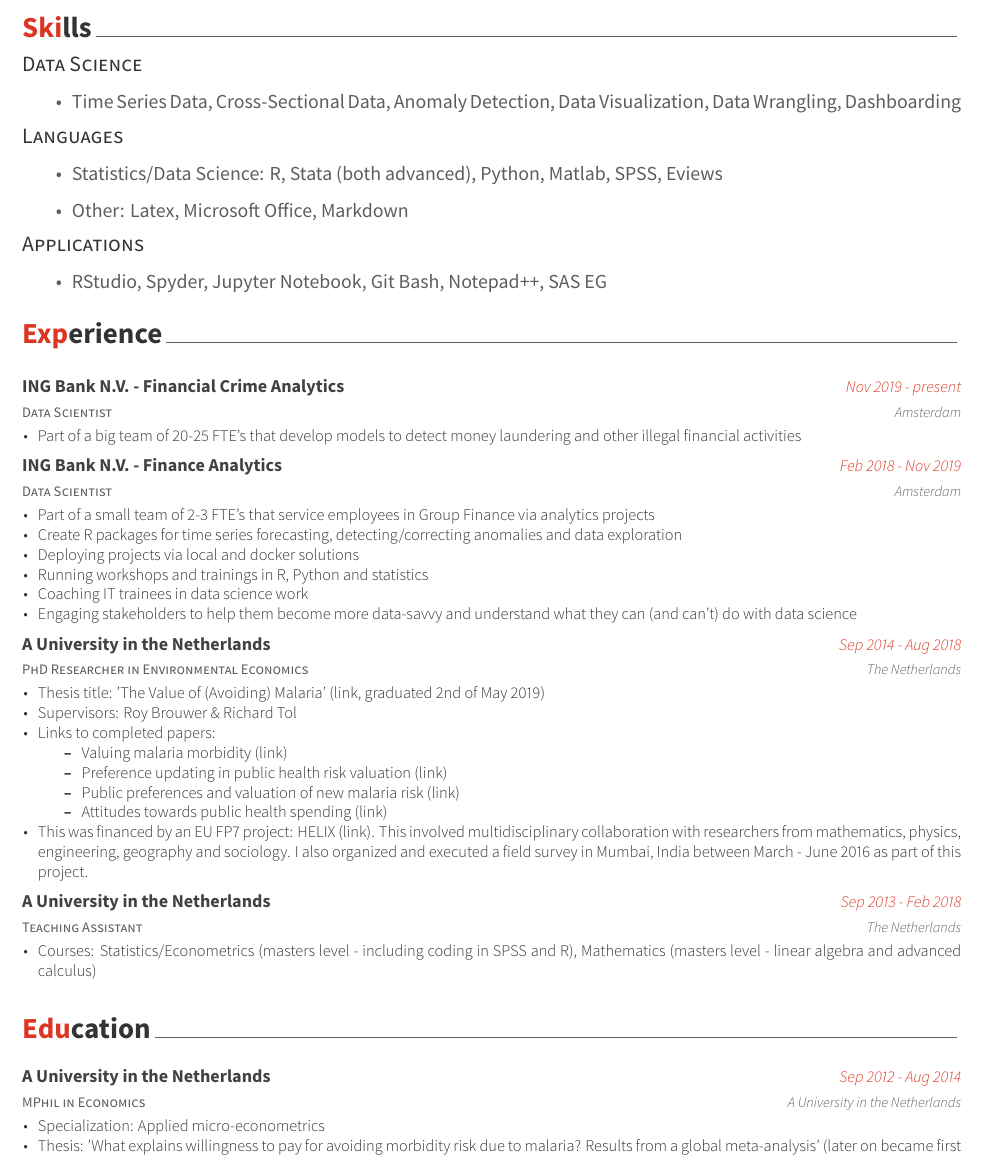
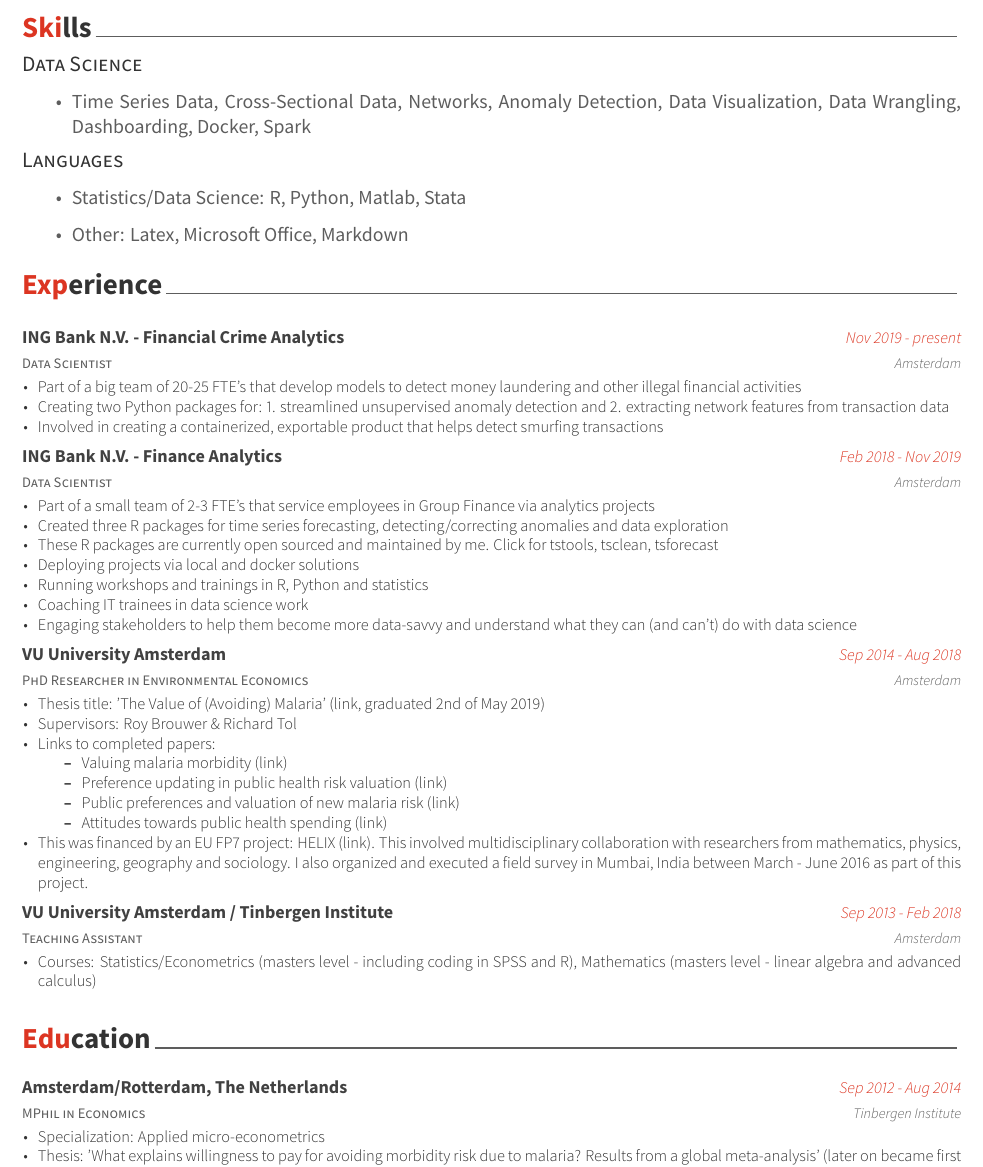
Before and after one commit to YMehmetKutluay/CV, an R Markdown document (cv_anonymous.Rmd): part of the page, cut so that both start at the same text. The pictures show the output file cv_anonymous.pdf that the author committed with the source.

Commit message:
updated anonymous CV

````diff
--- a/cv_anonymous.Rmd
+++ b/cv_anonymous.Rmd
@@ -21,17 +21,13 @@
 
 ## Data Science
 
-* Time Series Data, Cross-Sectional Data, Anomaly Detection, Data Visualization, Data Wrangling, Dashboarding
+* Time Series Data, Cross-Sectional Data, Networks, Anomaly Detection, Data Visualization, Data Wrangling, Dashboarding, Docker, Spark
 
 ## Languages
 
-* Statistics/Data Science: R, Stata (both advanced), Python, Matlab, SPSS, Eviews
+* Statistics/Data Science: R, Python, Matlab, Stata
 
 * Other: Latex, Microsoft Office, Markdown
-
-## Applications
-
-* RStudio, Spyder, Jupyter Notebook, Git Bash, Notepad++, SAS EG
 
 # Experience
 
@@ -41,35 +37,41 @@
 # Define information on Finance Analytics
 ING_finance <- c("Data Scientist", "ING Bank N.V. - Finance Analytics", "Feb 2018 - Nov 2019", "Amsterdam")
 # Define information on PhD
-phd <- c("PhD Researcher in Environmental Economics", "A University in the Netherlands", "Sep 2014 - Aug 2018", "The Netherlands")
+phd <- c("PhD Researcher in Environmental Economics", "VU University Amsterdam", "Sep 2014 - Aug 2018", "Amsterdam")
 # Define information on teaching assistant
-teaching_assistant <- c("Teaching Assistant", "A University in the Netherlands", "Sep 2013 - Feb 2018", "The Netherlands")
+teaching_assistant <- c("Teaching Assistant", "VU University Amsterdam / Tinbergen Institute", "Sep 2013 - Feb 2018", "Amsterdam")
 # Combine all information
 tribble(
   ~ role, ~ company, ~ dates, ~ loc, ~ details,
   # ING FEC
   ING_fec[1], ING_fec[2], ING_fec[3], ING_fec[4],
   "Part of a big team of 20-25 FTE's that develop models to detect money laundering and other illegal financial activities",
+  ING_fec[1], ING_fec[2], ING_fec[3], ING_fec[4],
+  "Creating two Python packages for: 1. streamlined unsupervised anomaly detection and 2. extracting network features from transaction data",
+  ING_fec[1], ING_fec[2], ING_fec[3], ING_fec[4],
+  "Involved in creating a containerized, exportable product that helps detect smurfing transactions",
   # ING finance
   ING_finance[1], ING_finance[2], ING_finance[3], ING_finance[4],
-  "Part of a small team of 2-3 FTE's that service employees in Group Finance via analytics projects",
+    "Part of a small team of 2-3 FTE's that service employees in Group Finance via analytics projects",
   ING_finance[1], ING_finance[2], ING_finance[3], ING_finance[4],
-  "Create R packages for time series forecasting, detecting/correcting anomalies and data exploration",
+    "Created three R packages for time series forecasting, detecting/correcting anomalies and data exploration",
   ING_finance[1], ING_finance[2], ING_finance[3], ING_finance[4],
-  "Deploying projects via local and docker solutions",
+    "These R packages are currently open sourced and maintained by me. Click for \\href{https://github.com/ing-bank/tstools}{tstools}, \\href{https://github.com/ing-bank/tsclean}{tsclean}, \\href{https://github.com/ing-bank/tsforecast}{tsforecast}",
   ING_finance[1], ING_finance[2], ING_finance[3], ING_finance[4],
-  "Running workshops and trainings in R, Python and statistics",
+    "Deploying projects via local and docker solutions",
   ING_finance[1], ING_finance[2], ING_finance[3], ING_finance[4],
-  "Coaching IT trainees in data science work",
+    "Running workshops and trainings in R, Python and statistics",
   ING_finance[1], ING_finance[2], ING_finance[3], ING_finance[4],
-  "Engaging stakeholders to help them become more data-savvy and understand what they can (and can't) do with data science",
+    "Coaching IT trainees in data science work",
+  ING_finance[1], ING_finance[2], ING_finance[3], ING_finance[4],
+    "Engaging stakeholders to help them become more data-savvy and understand what they can (and can't) do with data science",
   # PhD
   phd[1], phd[2], phd[3], phd[4],
-  "Thesis title: 'The Value of (Avoiding) Malaria' (\\href{https://www.dropbox.com/s/0du7immzy1k14o1/PhD_Thesis.pdf?dl=0}{link}, graduated 2nd of May 2019)",
+    "Thesis title: 'The Value of (Avoiding) Malaria' (\\href{https://www.dropbox.com/s/0du7immzy1k14o1/PhD_Thesis.pdf?dl=0}{link}, graduated 2nd of May 2019)",
   phd[1], phd[2], phd[3], phd[4],
-  "Supervisors: Roy Brouwer \\& Richard Tol",
+    "Supervisors: Roy Brouwer \\& Richard Tol",
   phd[1], phd[2], phd[3], phd[4],
-  "Links to completed papers:
+    "Links to completed papers:
     \\begin{itemize}
     \\item Valuing malaria morbidity     (\\href{https://www.tandfonline.com/doi/full/10.1080/21606544.2019.1581094}{link})
     \\item Preference updating in public health risk valuation (\\href{https://www.researchgate.net/publication/320234394_Preference_updating_in_public_health_risk_valuation}{link})
@@ -89,5 +91,5 @@
 
 ```{r}
 # Define information on Master
-MSc_info <- c("MPhil in Economics", "A University in the Netherlands", "A University in the Netherlands","Sep 2012 - Aug 2014")
+MSc_info <- c("MPhil in Economics", "Tinbergen Institute", "Amsterdam/Rotterdam, The Netherlands","Sep 2012 - Aug 2014")
 # Define information on Bachelor
@@ -95,14 +97,14 @@
 # Combine all information
 tribble(
-  ~ degree, ~ uni, ~ loc, ~ dates, ~ details,
-  # MSc
-  MSc_info[1], MSc_info[2], MSc_info[3], MSc_info[4],
-  "Specialization: Applied micro-econometrics",
-  MSc_info[1], MSc_info[2], MSc_info[3], MSc_info[4],
-  "Thesis: 'What explains willingness to pay for avoiding morbidity risk due to malaria? Results from a global meta-analysis' (later on became first chapter of PhD thesis)",
-  # BSc
-  BSc_info[1], BSc_info[2], BSc_info[3], BSc_info[4],
-  "Specialization: Academic (i.e. a special focus on applied mathematics and statistics)"
-) %>%
+    ~ degree, ~ uni, ~ loc, ~ dates, ~ details,
+    # MSc
+    MSc_info[1], MSc_info[2], MSc_info[3], MSc_info[4],
+      "Specialization: Applied micro-econometrics",
+    MSc_info[1], MSc_info[2], MSc_info[3], MSc_info[4],
+      "Thesis: 'What explains willingness to pay for avoiding morbidity risk due to malaria? Results from a global meta-analysis' (later on became first chapter of PhD thesis)",
+    # BSc
+    BSc_info[1], BSc_info[2], BSc_info[3], BSc_info[4],
+      "Specialization: Academic (i.e. a special focus on applied mathematics and statistics)"
+  ) %>%
   detailed_entries(degree, uni, loc, dates, details)
 ```
````
Also changed, not shown: cv_anonymous.pdf, cv_anonymous.Rmd (8 more changed lines).
